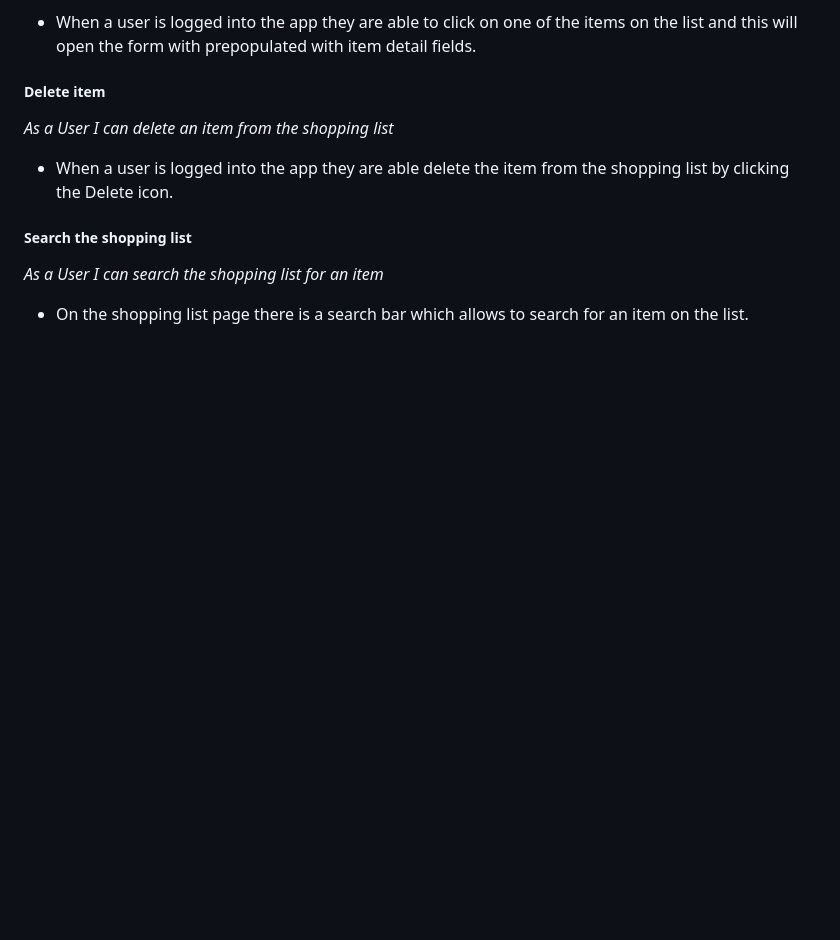
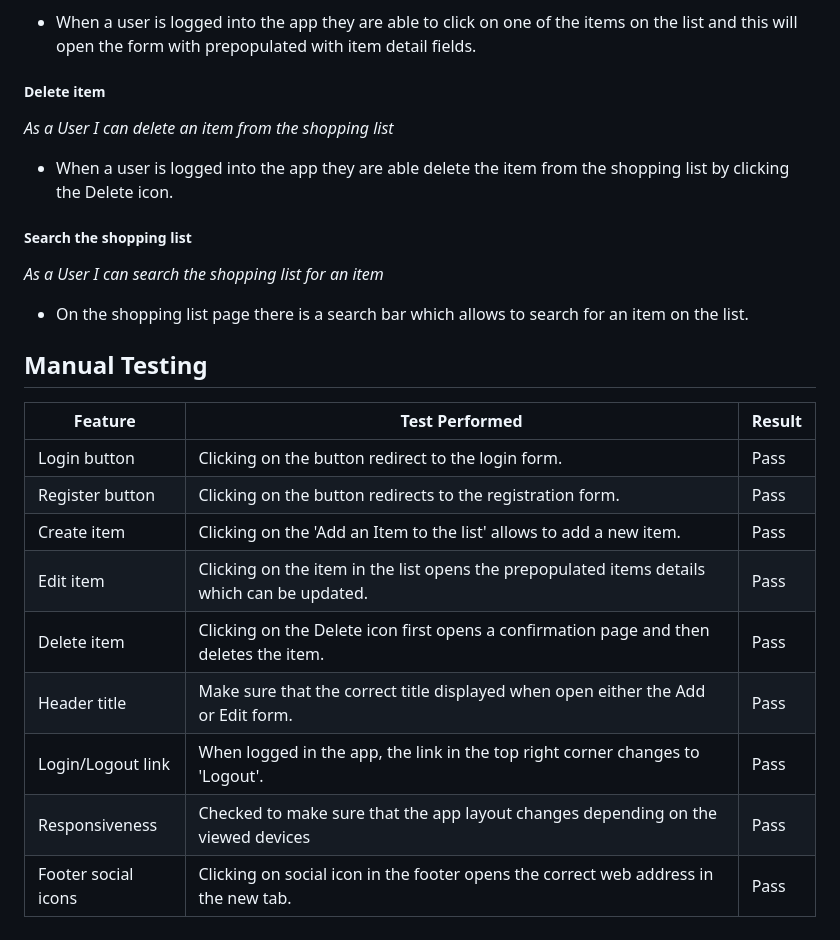
Before and after one commit to slbabin/shopping-list4, a Markdown page: README.md, the part around the change printed below. GitHub-like rendering; blank space fills up the shorter version.

Commit message:
Add more to readme

```diff
--- a/README.md
+++ b/README.md
@@ -158,3 +158,16 @@ The database diagram was created using [draqSQL](https://drawsql.app).
 ##### Search the shopping list
 *As a User I can search the shopping list for an item*
 - On the shopping list page there is a search bar which allows to search for an item on the list.
+
+## Manual Testing
+| Feature               | Test Performed                                                     | Result  |
+|-----------------------|--------------------------------------------------------------------|---------|
+| Login button | Clicking on the button redirect to the login form.                          | Pass    |
+| Register button | Clicking on the button redirects to the registration form.               | Pass    |
+| Create item | Clicking on the 'Add an Item to the list' allows to add a new item.          | Pass    |
+| Edit item | Clicking on the item in the list opens the prepopulated items details which can be updated.| Pass    |
+| Delete item  | Clicking on the Delete icon first opens a confirmation page and then deletes the item.   | Pass    |
+| Header title  | Make sure that the correct title displayed when open either the Add or Edit form.  | Pass    |
+| Login/Logout link | When logged in the app, the link in the top right corner changes to 'Logout'.  | Pass    |
+| Responsiveness | Checked to make sure that the app layout changes depending on the viewed devices         | Pass      |
+| Footer social icons | Clicking on social icon in the footer opens the correct web address in the new tab.       | Pass      |
```
Also changed, not shown: other parts of README.md (+1 -1 lines).
